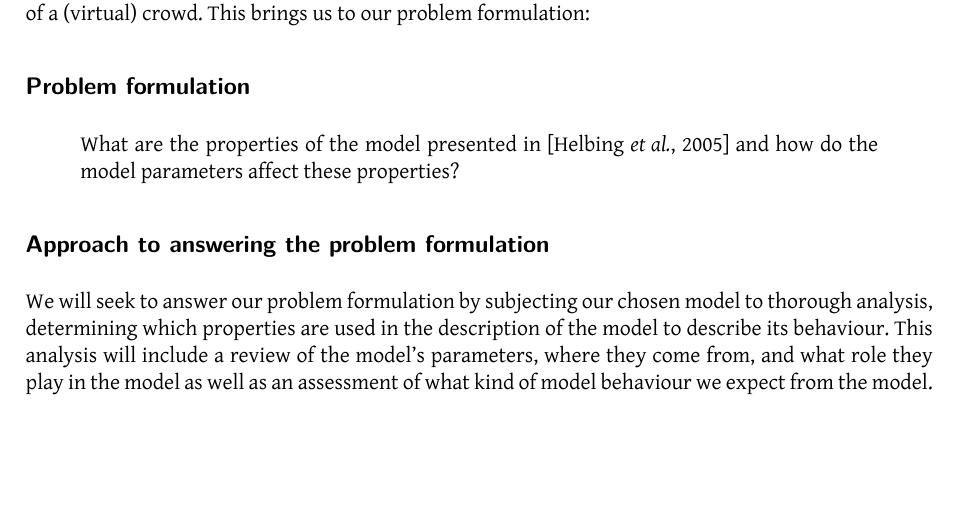
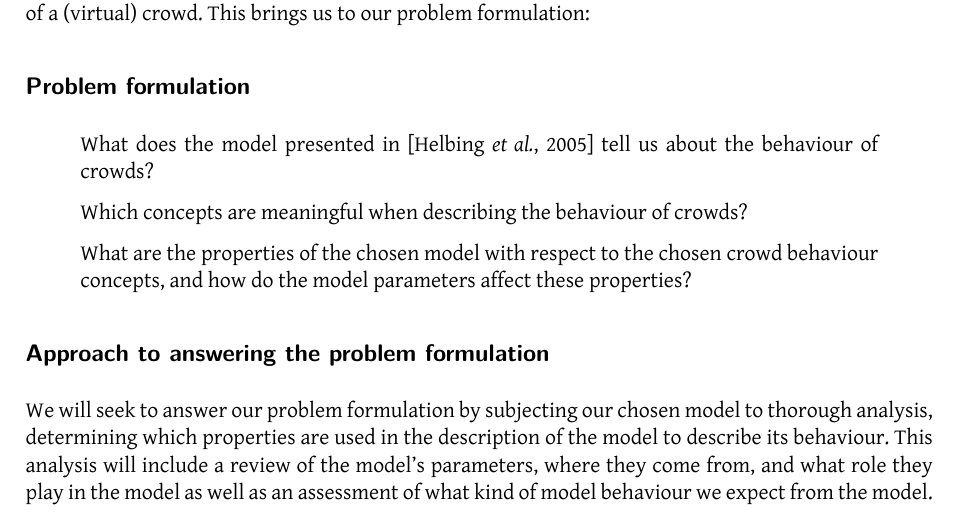
Before and after one commit to tohojo/RUC-math--crowd-modeling, a LaTeX document (LaTeX/crowd-modelling.tex, which reads LaTeX/introduction.tex): part of page 3 of 18, cut so that both start at the same text, the shorter picture padded with empty space. Compiled offline with XeLaTeX.

Commit message:
Update problem formulation (from Viggo's comments)

```diff
--- a/LaTeX/introduction.tex
+++ b/LaTeX/introduction.tex
@@ -33,8 +33,14 @@ formulation:
 
 \subsection{Problem formulation}
 \begin{quote}
-    What are the properties of the model presented in \cite{self-org} and how
-    do the model parameters affect these properties?
+    What does the model presented in \cite{self-org} tell us about the
+    behaviour of crowds?
+
+    Which concepts are meaningful when describing the behaviour of crowds?
+
+    What are the properties of the chosen model with respect to the chosen
+    crowd behaviour concepts, and how do the model parameters affect these
+    properties?
 \end{quote}
 
 \subsection{Approach to answering the problem formulation}
```
